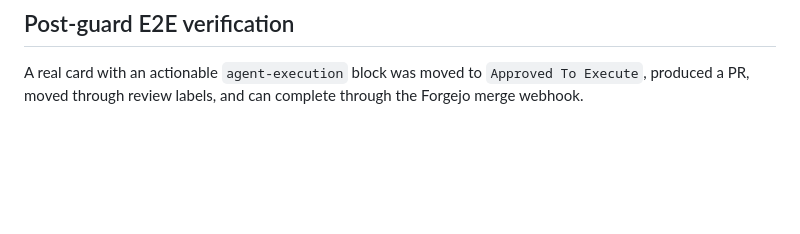
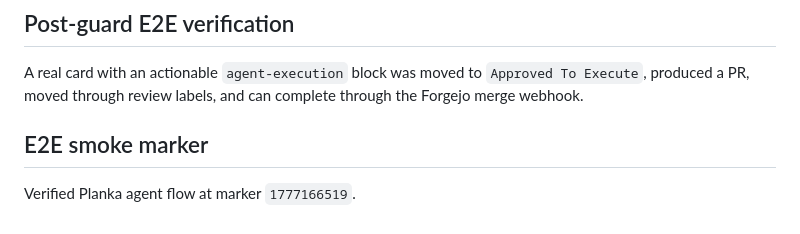
Before and after one commit to ivierlin27/homelab-control, a Markdown page: docs/PLANKA_AUTOMATION.md, the part around the change. Drawn GitHub-style; blank space fills up the shorter version.

Commit message:
Automated E2E after executable planning fix

```diff
--- a/docs/PLANKA_AUTOMATION.md
+++ b/docs/PLANKA_AUTOMATION.md
@@ -179,3 +179,7 @@ The board now uses columns as triggers and labels as state metadata. Internal au
 ## Post-guard E2E verification
 
 A real card with an actionable `agent-execution` block was moved to `Approved To Execute`, produced a PR, moved through review labels, and can complete through the Forgejo merge webhook.
+
+## E2E smoke marker
+
+Verified Planka agent flow at marker `1777166519`.
```
